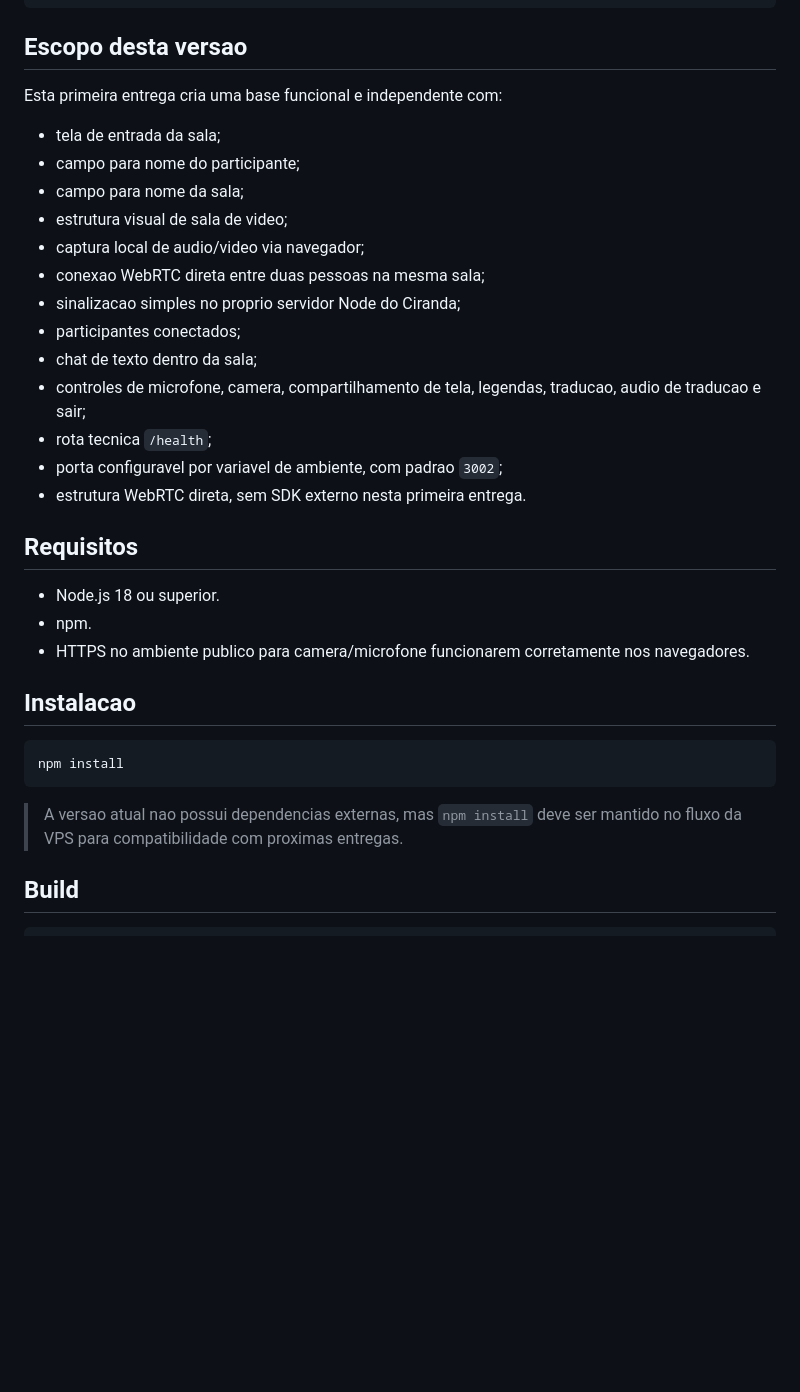
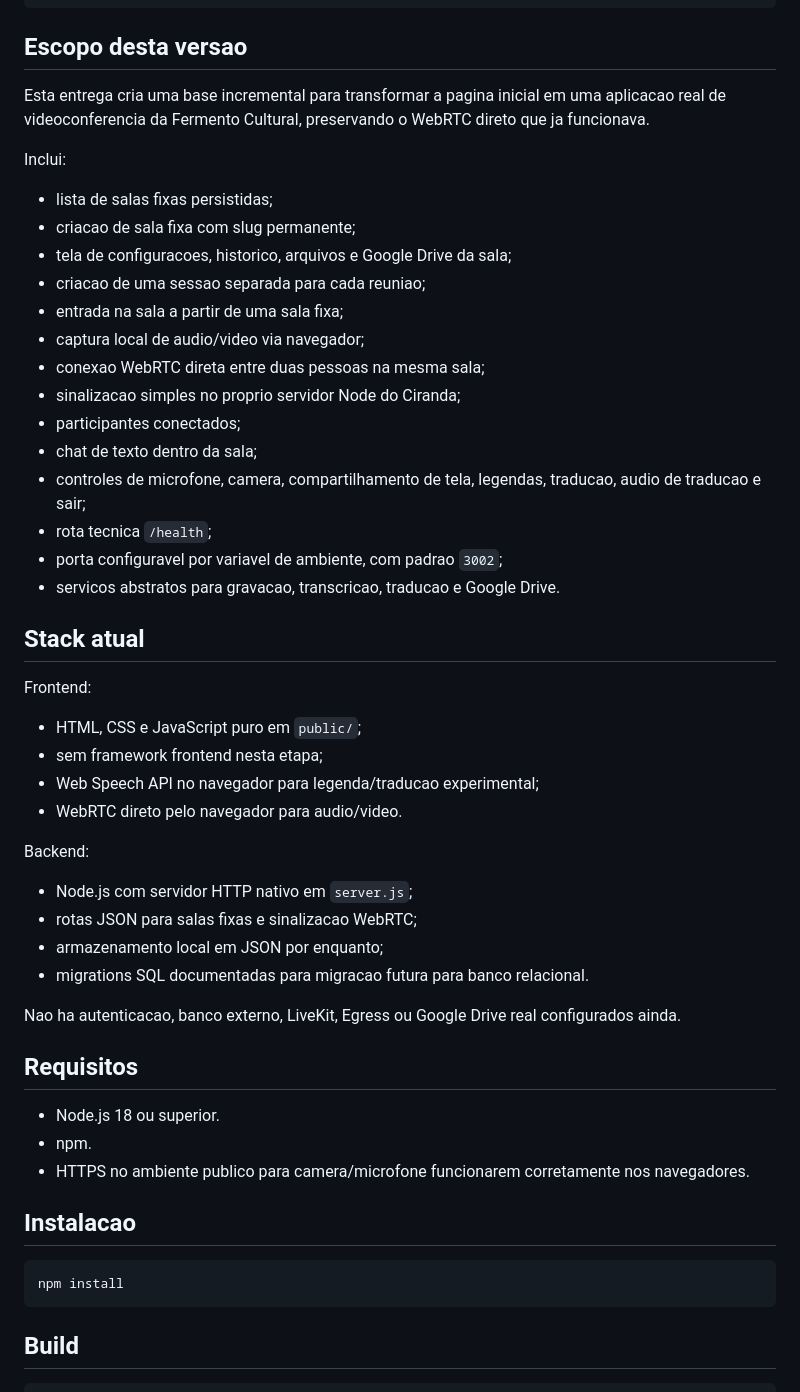
Before and after one commit to ceceorio/ciranda, a Markdown page: README.md, the part around one of its changes. GitHub-like rendering; blank space fills up the shorter version.

````diff
--- a/README.md
+++ b/README.md
@@ -10,12 +10,15 @@ https://ciranda.fermentocultural.com.br
 
 ## Escopo desta versao
 
-Esta primeira entrega cria uma base funcional e independente com:
+Esta entrega cria uma base incremental para transformar a pagina inicial em uma aplicacao real de videoconferencia da Fermento Cultural, preservando o WebRTC direto que ja funcionava.
 
-- tela de entrada da sala;
-- campo para nome do participante;
-- campo para nome da sala;
-- estrutura visual de sala de video;
+Inclui:
+
+- lista de salas fixas persistidas;
+- criacao de sala fixa com slug permanente;
+- tela de configuracoes, historico, arquivos e Google Drive da sala;
+- criacao de uma sessao separada para cada reuniao;
+- entrada na sala a partir de uma sala fixa;
 - captura local de audio/video via navegador;
 - conexao WebRTC direta entre duas pessoas na mesma sala;
 - sinalizacao simples no proprio servidor Node do Ciranda;
@@ -24,7 +27,25 @@ Esta primeira entrega cria uma base funcional e independente com:
 - controles de microfone, camera, compartilhamento de tela, legendas, traducao, audio de traducao e sair;
 - rota tecnica `/health`;
 - porta configuravel por variavel de ambiente, com padrao `3002`;
-- estrutura WebRTC direta, sem SDK externo nesta primeira entrega.
+- servicos abstratos para gravacao, transcricao, traducao e Google Drive.
+
+## Stack atual
+
+Frontend:
+
+- HTML, CSS e JavaScript puro em `public/`;
+- sem framework frontend nesta etapa;
+- Web Speech API no navegador para legenda/traducao experimental;
+- WebRTC direto pelo navegador para audio/video.
+
+Backend:
+
+- Node.js com servidor HTTP nativo em `server.js`;
+- rotas JSON para salas fixas e sinalizacao WebRTC;
+- armazenamento local em JSON por enquanto;
+- migrations SQL documentadas para migracao futura para banco relacional.
+
+Nao ha autenticacao, banco externo, LiveKit, Egress ou Google Drive real configurados ainda.
 
 ## Requisitos
 
@@ -37,8 +58,6 @@ Esta primeira entrega cria uma base funcional e independente com:
 ```bash
 npm install
 ```
-
-> A versao atual nao possui dependencias externas, mas `npm install` deve ser mantido no fluxo da VPS para compatibilidade com proximas entregas.
 
 ## Build
 
````
Also changed, not shown: other parts of README.md (+81 -32 lines).
